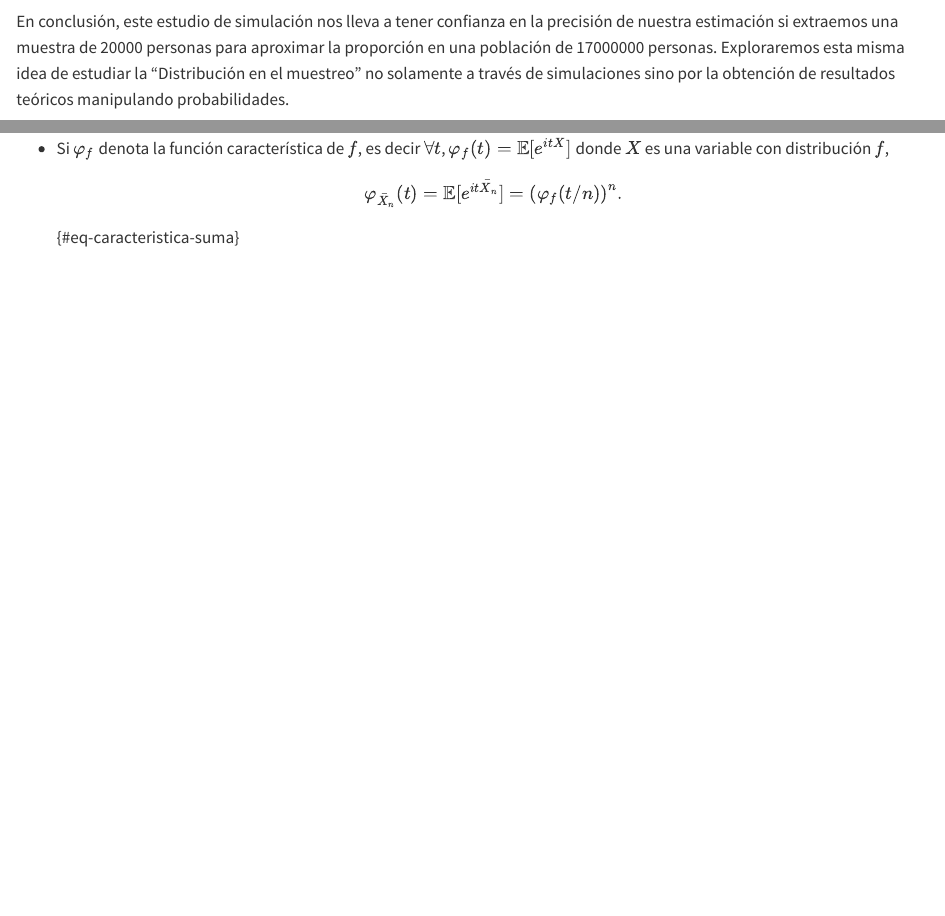
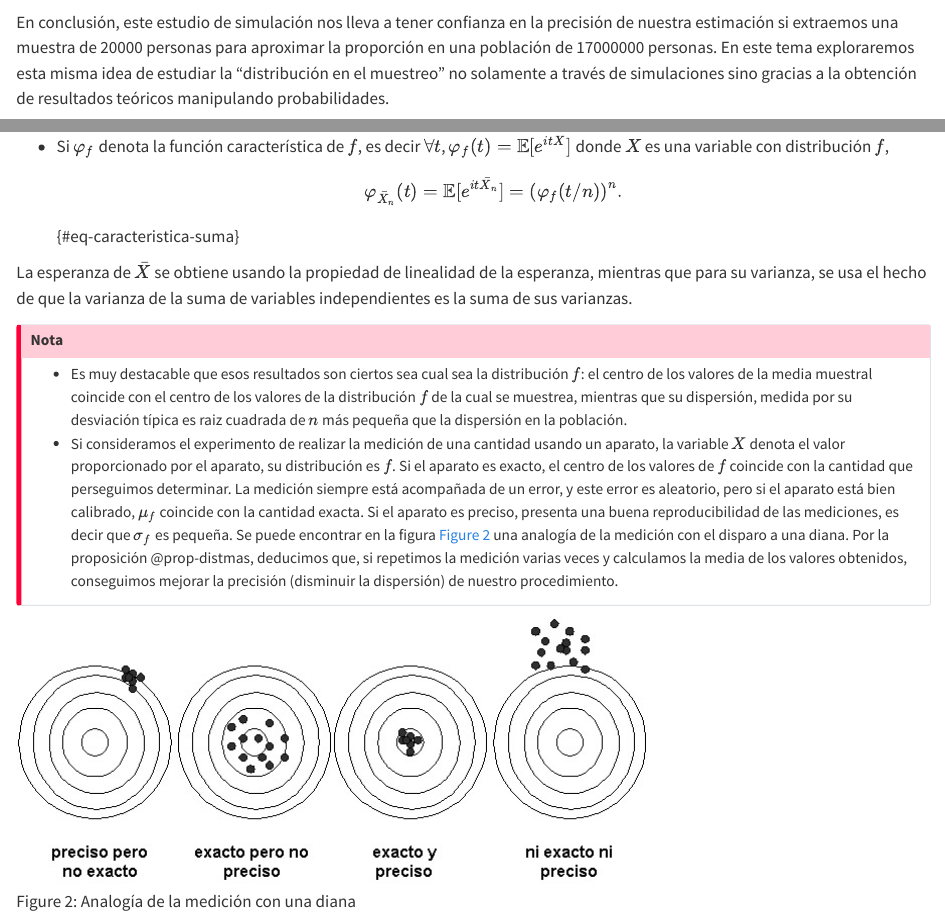
Before and after one commit to mkesslerct/fundamentos_inferencia, a Quarto document (lecture_notes/01-distribucion_en_el_muestreo.qmd): the page in a window 1100 px wide, from 2540 px down before the commit and from 2610 px down after it, so that both start at the same text, and a second part further down, joined at a grey line. Rendered offline with R 4.5, knitr and Pandoc in place of Quarto, with nearby package versions; some code elsewhere in the file could not run offline.

Commit message:
Add figures and change to media muestral

````diff
--- a/lecture_notes/01-distribucion_en_el_muestreo.qmd
+++ b/lecture_notes/01-distribucion_en_el_muestreo.qmd
@@ -58,7 +61,7 @@ hist(
 ```
 Comprobamos en el histograma que todas las muestras simuladas llevan a una estimación de la proporción muy próxima a la proporción poblacional. De hecho, `r round(100 * ((fdae <- ecdf(p_muestras))(0.71) - fdae(0.69)), 1)`% de las muestras presentan un error menor de 1 punto respecto al valor poblacional y `r round(100 * ((fdae <- ecdf(p_muestras))(0.705) - fdae(0.695)), 1)`% de las muestras un error menor que medio punto.
 
-En conclusión, este estudio de simulación nos lleva a tener confianza en la precisión de nuestra estimación si extraemos una muestra de 20000 personas para aproximar la proporción en una población de 17000000 personas. Exploraremos esta misma idea de estudiar la "Distribución en el muestreo" no solamente a través de simulaciones sino por la obtención de resultados teóricos manipulando probabilidades.
+En conclusión, este estudio de simulación nos lleva a tener confianza en la precisión de nuestra estimación si extraemos una muestra de 20000 personas para aproximar la proporción en una población de 17000000 personas. En este tema exploraremos esta misma idea de estudiar la "distribución en el muestreo" no solamente a través de simulaciones sino gracias a la obtención de resultados teóricos manipulando probabilidades.
 
 ::: {.callout-note appearance="simple"}
 ## Inferir
@@ -106,3 +109,15 @@ Si $(X_1, X_2, \ldots, X_n)$ es una muestra aleatoria simple de $f$, consideramo
 - Si $\varphi_f$ denota la función característica de $f$, es decir $\forall t$, $\varphi_f(t)= \mathbb{E}[e^{itX}]$ donde $X$ es una variable con distribución $f$,
 $$ \varphi_{\bar{X}_n}(t)=\mathbb{E}[e^{it\bar{X}_n}]=\left(\varphi_f(t/n)\right)^n.$$ {#eq-caracteristica-suma}
 :::
+
+::: {.proof}
+La esperanza de $\bar{X}$ se obtiene usando la propiedad de linealidad de la esperanza, mientras que para su varianza, se usa el hecho de que la varianza de la suma de variables independientes es la suma de sus varianzas.
+:::
+
+::: {.callout-important}
+## Nota
+- Es muy destacable que esos resultados son ciertos sea cual sea la distribución $f$: el centro de los valores de la media muestral coincide con el centro de los valores de la distribución $f$ de la cual se muestrea, mientras que su dispersión, medida por su desviación típica es raiz cuadrada de $n$ más pequeña que la dispersión en la población.
+- Si consideramos el experimento de realizar la medición de una cantidad usando un aparato, la variable $X$ denota el valor proporcionado por el aparato, su distribución es $f$. Si el aparato es exacto, el centro de los valores de $f$ coincide con la cantidad que perseguimos determinar. La medición siempre está acompañada de un error, y este error es aleatorio, pero si el aparato está bien calibrado, $\mu_f$ coincide con la cantidad exacta. Si el aparato es preciso, presenta una buena reproducibilidad de las mediciones, es decir que $\sigma_f$ es pequeña. Se puede encontrar en la figura @fig-diana una analogía de la medición con el disparo a una diana. Por la proposición @prop-distmas, deducimos que, si repetimos la medición varias veces y calculamos la media de los valores obtenidos, conseguimos mejorar la precisión (disminuir la dispersión) de nuestro procedimiento.
+:::
+
+![Analogía de la medición con una diana](./figures/dianas.jpg){#fig-diana}
````
Also changed, not shown: lecture_notes/figures/dianas.jpg (added), lecture_notes/01-distribucion_en_el_muestreo.qmd (5 more changed lines).
